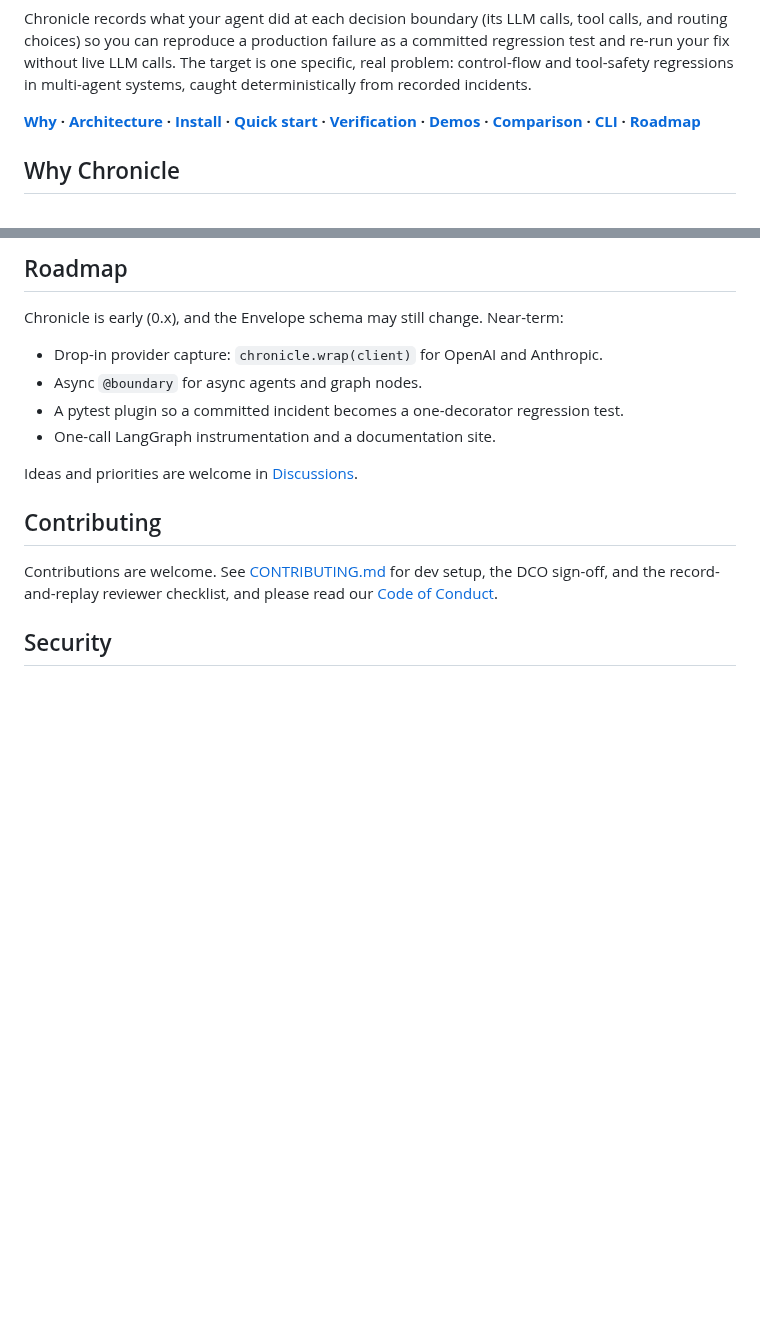
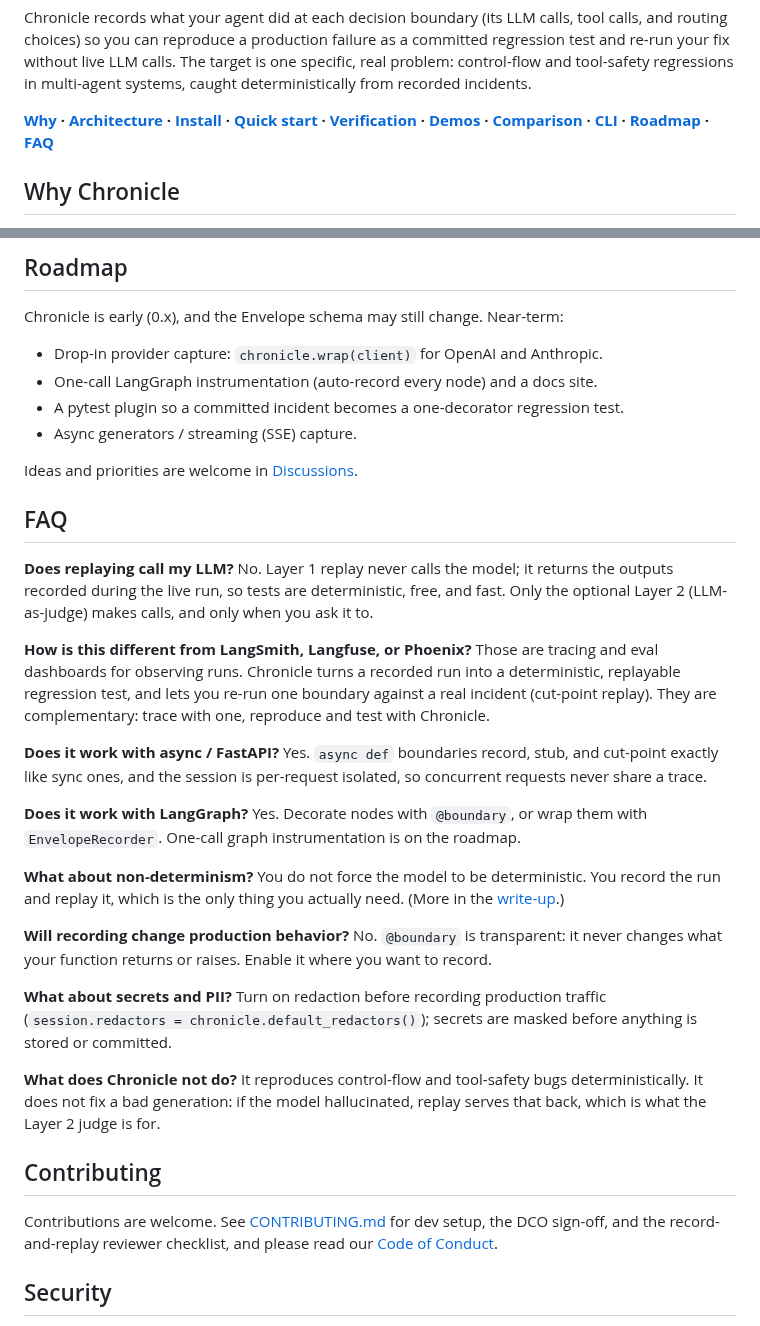
Before and after one commit to theagentplane/chronicle, a Markdown page: README.md, 2 parts joined by grey strips. GitHub-like rendering; blank space fills up the shorter version.

Commit message:
docs: fix stale roadmap (async shipped in 0.2.0) and add an FAQ
Async @boundary is done, so drop it from Roadmap and add async-generators /
streaming. Add an FAQ (replay never calls the LLM, vs LangSmith/Langfuse, async,
LangGraph, secrets, what it does not do) and a TOC entry.

Co-Authored-By: Claude Opus 4.8 <noreply@anthropic.com>
Signed-off-by: Tisha Chawla <tisha.chawla2020@vitalum.ac.in>

```diff
--- a/README.md
+++ b/README.md
@@ -25,7 +25,7 @@ regression test and re-run your fix without live LLM calls. The target is one sp
 real problem: control-flow and tool-safety regressions in multi-agent systems, caught
 deterministically from recorded incidents.
 
-**[Why](#why-chronicle) · [Architecture](#architecture) · [Install](#install) · [Quick start](#quick-start) · [Verification](#verification-layers) · [Demos](#demos) · [Comparison](#how-chronicle-compares) · [CLI](#cli) · [Roadmap](#roadmap)**
+**[Why](#why-chronicle) · [Architecture](#architecture) · [Install](#install) · [Quick start](#quick-start) · [Verification](#verification-layers) · [Demos](#demos) · [Comparison](#how-chronicle-compares) · [CLI](#cli) · [Roadmap](#roadmap) · [FAQ](#faq)**
 
 ## Why Chronicle
 
@@ -343,11 +343,51 @@ This work was presented at the **AI Engineer World's Fair 2026**.
 Chronicle is early (0.x), and the Envelope schema may still change. Near-term:
 
 - Drop-in provider capture: `chronicle.wrap(client)` for OpenAI and Anthropic.
-- Async `@boundary` for async agents and graph nodes.
+- One-call LangGraph instrumentation (auto-record every node) and a docs site.
 - A pytest plugin so a committed incident becomes a one-decorator regression test.
-- One-call LangGraph instrumentation and a documentation site.
+- Async generators / streaming (SSE) capture.
 
 Ideas and priorities are welcome in [Discussions](https://github.com/theagentplane/chronicle/discussions).
+
+## FAQ
+
+**Does replaying call my LLM?**
+No. Layer 1 replay never calls the model; it returns the outputs recorded during the
+live run, so tests are deterministic, free, and fast. Only the optional Layer 2
+(LLM-as-judge) makes calls, and only when you ask it to.
+
+**How is this different from LangSmith, Langfuse, or Phoenix?**
+Those are tracing and eval dashboards for observing runs. Chronicle turns a recorded
+run into a deterministic, replayable regression test, and lets you re-run one boundary
+against a real incident (cut-point replay). They are complementary: trace with one,
+reproduce and test with Chronicle.
+
+**Does it work with async / FastAPI?**
+Yes. `async def` boundaries record, stub, and cut-point exactly like sync ones, and the
+session is per-request isolated, so concurrent requests never share a trace.
+
+**Does it work with LangGraph?**
+Yes. Decorate nodes with `@boundary`, or wrap them with `EnvelopeRecorder`. One-call
+graph instrumentation is on the roadmap.
+
+**What about non-determinism?**
+You do not force the model to be deterministic. You record the run and replay it, which
+is the only thing you actually need. (More in the
+[write-up](https://dev.to/tisha/your-agent-failed-in-prod-good-luck-reproducing-it-56ci).)
+
+**Will recording change production behavior?**
+No. `@boundary` is transparent: it never changes what your function returns or raises.
+Enable it where you want to record.
+
+**What about secrets and PII?**
+Turn on redaction before recording production traffic
+(`session.redactors = chronicle.default_redactors()`); secrets are masked before
+anything is stored or committed.
+
+**What does Chronicle not do?**
+It reproduces control-flow and tool-safety bugs deterministically. It does not fix a bad
+generation: if the model hallucinated, replay serves that back, which is what the Layer 2
+judge is for.
 
 ## Contributing
 
```
